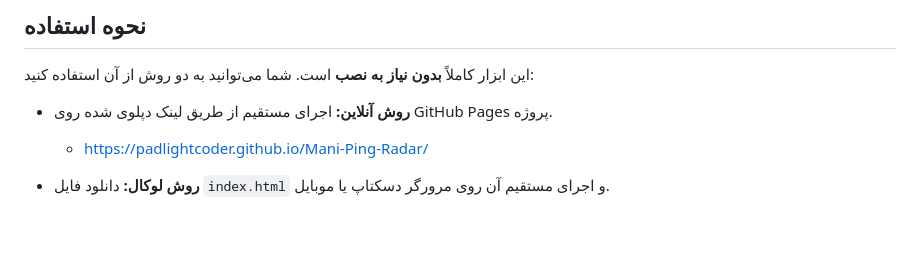
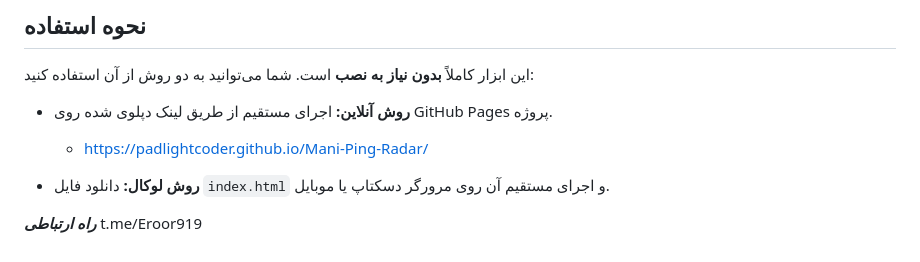
Before and after one commit to PADLIGHTcoder/Mani-Ping-Radar, a Markdown page: README.md, the part around the change. Rendered like a GitHub page.

```diff
--- a/README.md
+++ b/README.md
@@ -42,3 +42,7 @@
   * https://padlightcoder.github.io/Mani-Ping-Radar/
 
 * **روش لوکال:** دانلود فایل `index.html` و اجرای مستقیم آن روی مرورگر دسکتاپ یا موبایل.
+
+
+***راه ارتباطی***
+t.me/Eroor919
```
